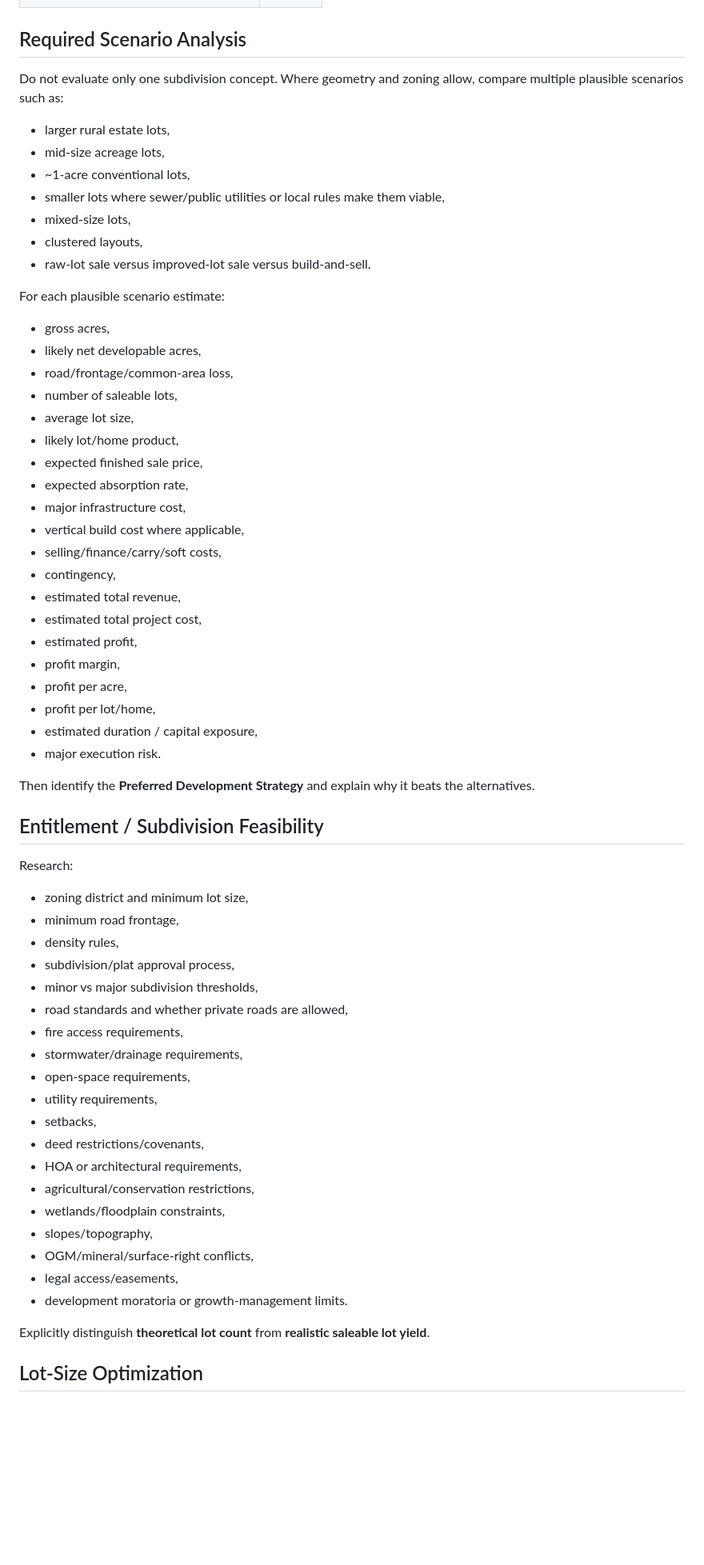
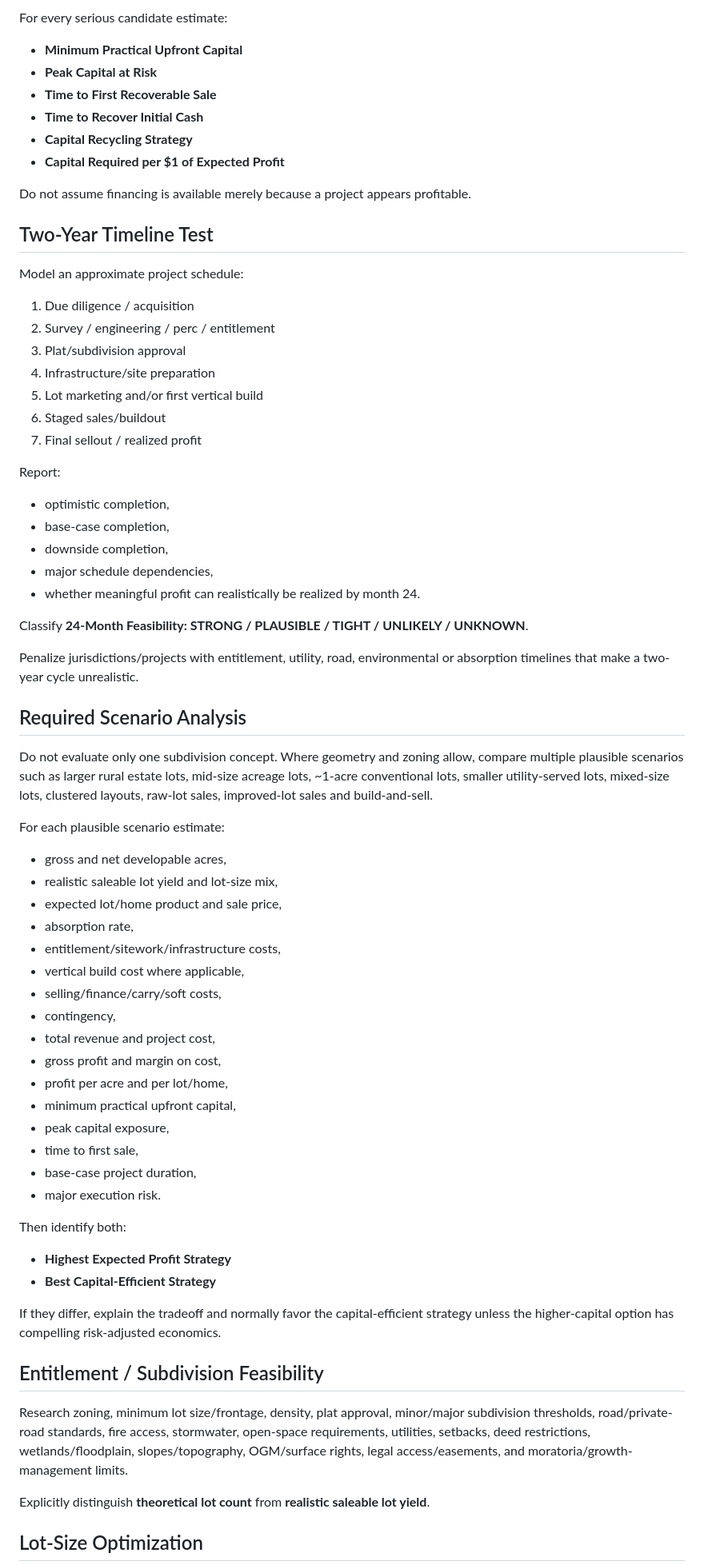
Before and after one commit to nicholaskell/PropertyResearch, a Markdown page: personas/active/land-development.md, the part around one of its changes. Shown at 80% size. GitHub-like rendering; blank space fills up the shorter version.

Commit message:
Prioritize low-capital two-year development strategy

```diff
--- a/personas/active/land-development.md
+++ b/personas/active/land-development.md
@@ -41,63 +68,67 @@ Never assume smaller lots or more lots automatically create more profit.
+For every serious candidate estimate:
+- **Minimum Practical Upfront Capital**
+- **Peak Capital at Risk**
+- **Time to First Recoverable Sale**
+- **Time to Recover Initial Cash**
+- **Capital Recycling Strategy**
+- **Capital Required per $1 of Expected Profit**
+
+Do not assume financing is available merely because a project appears profitable.
+
+## Two-Year Timeline Test
+
+Model an approximate project schedule:
+
+1. Due diligence / acquisition
+2. Survey / engineering / perc / entitlement
+3. Plat/subdivision approval
+4. Infrastructure/site preparation
+5. Lot marketing and/or first vertical build
+6. Staged sales/buildout
+7. Final sellout / realized profit
+
+Report:
+- optimistic completion,
+- base-case completion,
+- downside completion,
+- major schedule dependencies,
+- whether meaningful profit can realistically be realized by month 24.
+
+Classify **24-Month Feasibility: STRONG / PLAUSIBLE / TIGHT / UNLIKELY / UNKNOWN**.
+
+Penalize jurisdictions/projects with entitlement, utility, road, environmental or absorption timelines that make a two-year cycle unrealistic.
 
 ## Required Scenario Analysis
 
-Do not evaluate only one subdivision concept. Where geometry and zoning allow, compare multiple plausible scenarios such as:
-
-- larger rural estate lots,
-- mid-size acreage lots,
-- ~1-acre conventional lots,
-- smaller lots where sewer/public utilities or local rules make them viable,
-- mixed-size lots,
-- clustered layouts,
-- raw-lot sale versus improved-lot sale versus build-and-sell.
+Do not evaluate only one subdivision concept. Where geometry and zoning allow, compare multiple plausible scenarios such as larger rural estate lots, mid-size acreage lots, ~1-acre conventional lots, smaller utility-served lots, mixed-size lots, clustered layouts, raw-lot sales, improved-lot sales and build-and-sell.
 
 For each plausible scenario estimate:
-
-- gross acres,
-- likely net developable acres,
-- road/frontage/common-area loss,
-- number of saleable lots,
-- average lot size,
-- likely lot/home product,
-- expected finished sale price,
-- expected absorption rate,
-- major infrastructure cost,
+- gross and net developable acres,
+- realistic saleable lot yield and lot-size mix,
+- expected lot/home product and sale price,
+- absorption rate,
+- entitlement/sitework/infrastructure costs,
 - vertical build cost where applicable,
 - selling/finance/carry/soft costs,
 - contingency,
-- estimated total revenue,
-- estimated total project cost,
-- estimated profit,
-- profit margin,
-- profit per acre,
-- profit per lot/home,
-- estimated duration / capital exposure,
+- total revenue and project cost,
+- gross profit and margin on cost,
+- profit per acre and per lot/home,
+- minimum practical upfront capital,
+- peak capital exposure,
+- time to first sale,
+- base-case project duration,
 - major execution risk.
 
-Then identify the **Preferred Development Strategy** and explain why it beats the alternatives.
+Then identify both:
+- **Highest Expected Profit Strategy**
+- **Best Capital-Efficient Strategy**
+
+If they differ, explain the tradeoff and normally favor the capital-efficient strategy unless the higher-capital option has compelling risk-adjusted economics.
 
 ## Entitlement / Subdivision Feasibility
 
-Research:
-- zoning district and minimum lot size,
-- minimum road frontage,
-- density rules,
-- subdivision/plat approval process,
-- minor vs major subdivision thresholds,
-- road standards and whether private roads are allowed,
-- fire access requirements,
-- stormwater/drainage requirements,
-- open-space requirements,
-- utility requirements,
-- setbacks,
-- deed restrictions/covenants,
-- HOA or architectural requirements,
-- agricultural/conservation restrictions,
-- wetlands/floodplain constraints,
-- slopes/topography,
-- OGM/mineral/surface-right conflicts,
-- legal access/easements,
-- development moratoria or growth-management limits.
+Research zoning, minimum lot size/frontage, density, plat approval, minor/major subdivision thresholds, road/private-road standards, fire access, stormwater, open-space requirements, utilities, setbacks, deed restrictions, wetlands/floodplain, slopes/topography, OGM/surface rights, legal access/easements, and moratoria/growth-management limits.
 
 Explicitly distinguish **theoretical lot count** from **realistic saleable lot yield**.
 
```
Also changed, not shown: other parts of personas/active/land-development.md (+82 -103 lines).
